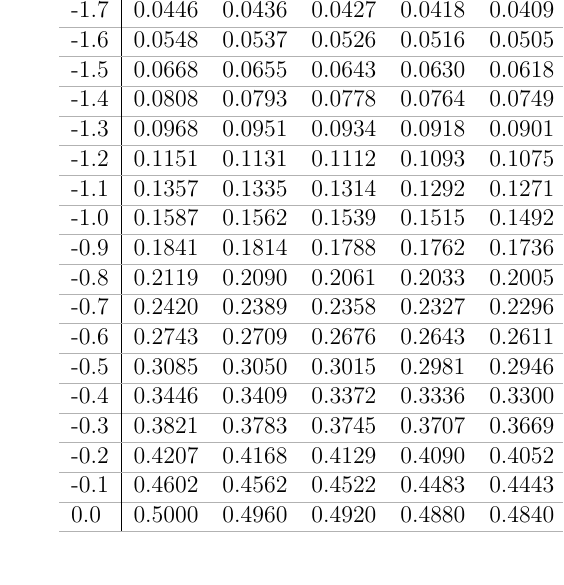
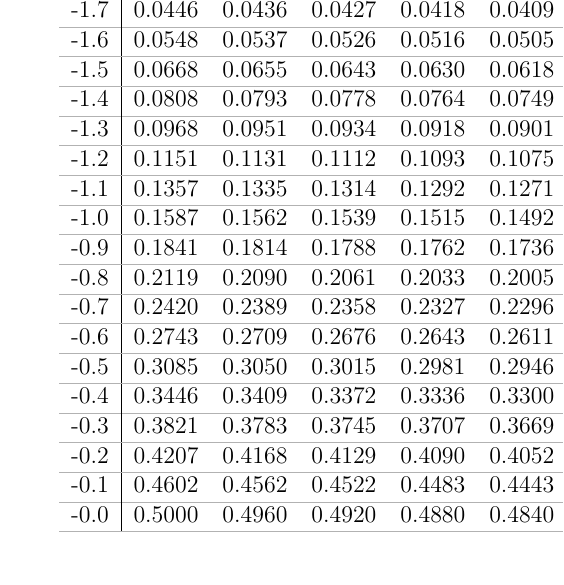
Before and after one commit to KellyBlack/BasicStats, a LaTeX thesis (activities/labManual.tex, which reads activities/normalDistribution.tex): part of one column of page 45 of 67, cut so that both start at the same text. Compiled offline with pdfLaTeX.

Commit message:
Added a missing negative sign in the standard normal table in the activities.

```diff
--- a/activities/normalDistribution.tex
+++ b/activities/normalDistribution.tex
@@ -122,7 +122,7 @@ Approximation of the cumulative distribution for the standard normal distributio
 -0.3 & 0.3821 & 0.3783 & 0.3745 & 0.3707 & 0.3669 & 0.3632 & 0.3594 & 0.3557 & 0.3520 & 0.3483 \\\arrayrulecolor{light-gray}\hline\arrayrulecolor{black}
 -0.2 & 0.4207 & 0.4168 & 0.4129 & 0.4090 & 0.4052 & 0.4013 & 0.3974 & 0.3936 & 0.3897 & 0.3859 \\\arrayrulecolor{light-gray}\hline\arrayrulecolor{black}
 -0.1 & 0.4602 & 0.4562 & 0.4522 & 0.4483 & 0.4443 & 0.4404 & 0.4364 & 0.4325 & 0.4286 & 0.4247 \\\arrayrulecolor{light-gray}\hline\arrayrulecolor{black}
-0.0 & 0.5000 & 0.4960 & 0.4920 & 0.4880 & 0.4840 & 0.4801 & 0.4761 & 0.4721 & 0.4681 & 0.4641 \\\arrayrulecolor{light-gray}\hline\arrayrulecolor{black}
+-0.0 & 0.5000 & 0.4960 & 0.4920 & 0.4880 & 0.4840 & 0.4801 & 0.4761 & 0.4721 & 0.4681 & 0.4641 \\\arrayrulecolor{light-gray}\hline\arrayrulecolor{black}
 \end{tabular}
 
 
```
Also changed, not shown: activities/labManual.tex (+1 -1 lines).
